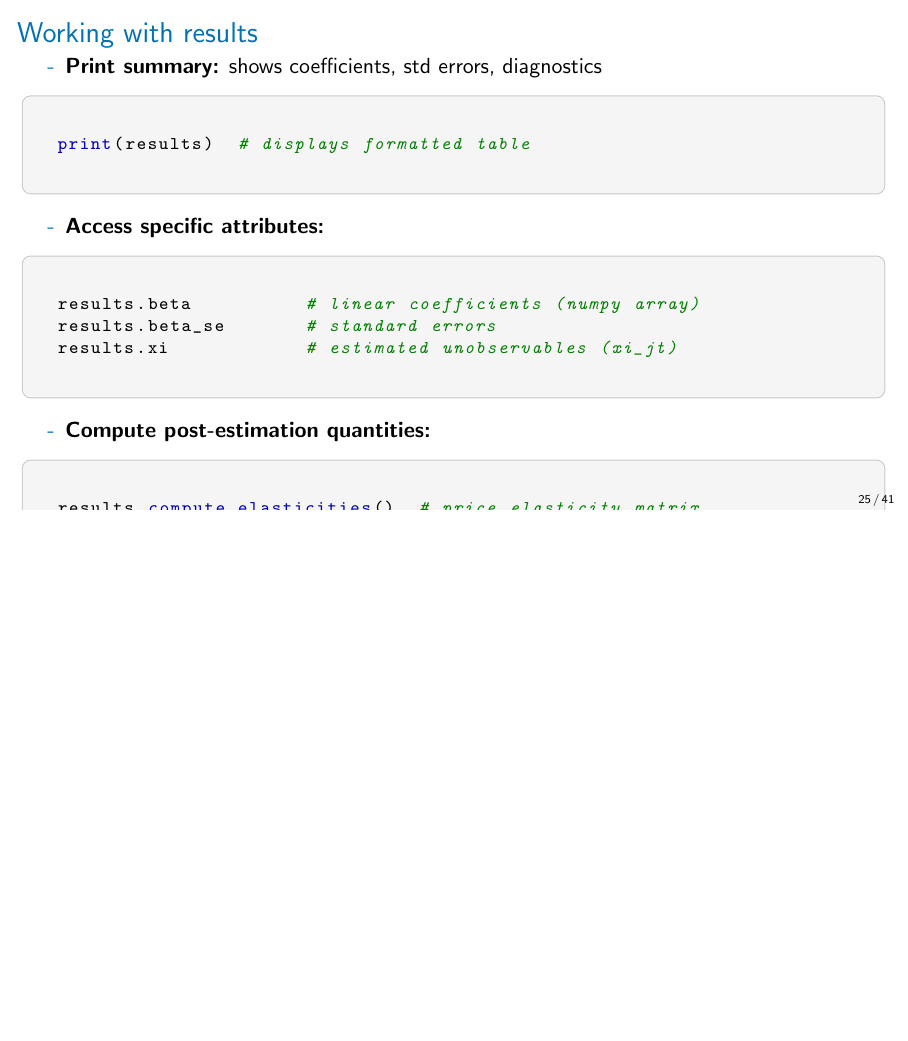
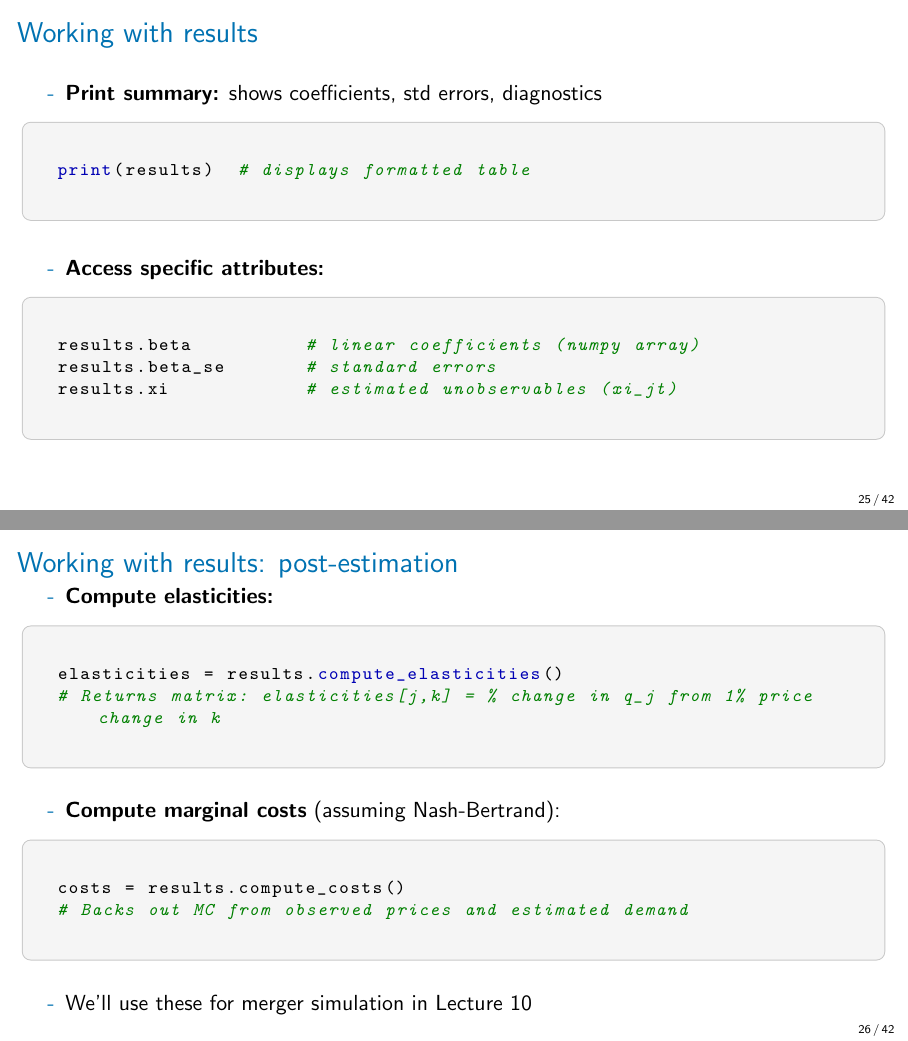
Before and after one commit to nvreug/masters_io, LaTeX slides (slides/lecture_03/lecture_03.tex): page 25 of 41 before the commit and pages 25 and 26 of 42 after it, the two joined at a grey line, the shorter picture padded with empty space. Compiled offline with pdfLaTeX.

Commit message:
Split 'Working with results' into two slides in L03
- Slide 1: print(results) and accessing attributes (beta, beta_se, xi)
- Slide 2: post-estimation methods (compute_elasticities, compute_costs)
- Added comments explaining what each method returns
- Note about using these for merger simulation in L10

Co-Authored-By: Claude Opus 4.5 <noreply@anthropic.com>

```diff
--- a/slides/lecture_03/lecture_03.tex
+++ b/slides/lecture_03/lecture_03.tex
@@ -553,7 +553,7 @@ results = problem.solve()
 \begin{pycode}
 print(results)  # displays formatted table
 \end{pycode}
-	\vspace{3pt}
+	\vspace{8pt}
 	\begin{wideitemize}
 		\item \textbf{Access specific attributes:}
 	\end{wideitemize}
@@ -562,14 +562,28 @@ results.beta          # linear coefficients (numpy array)
 results.beta_se       # standard errors
 results.xi            # estimated unobservables (xi_jt)
 \end{pycode}
-	\vspace{3pt}
+\end{frame}
+
+\begin{frame}[fragile]{Working with results: post-estimation}
 	\begin{wideitemize}
-		\item \textbf{Compute post-estimation quantities:}
+		\item \textbf{Compute elasticities:}
 	\end{wideitemize}
 \begin{pycode}
-results.compute_elasticities()  # price elasticity matrix
-results.compute_costs()         # implied marginal costs
+elasticities = results.compute_elasticities()
+# Returns matrix: elasticities[j,k] = % change in q_j from 1% price change in k
 \end{pycode}
+	\vspace{8pt}
+	\begin{wideitemize}
+		\item \textbf{Compute marginal costs} (assuming Nash-Bertrand):
+	\end{wideitemize}
+\begin{pycode}
+costs = results.compute_costs()
+# Backs out MC from observed prices and estimated demand
+\end{pycode}
+	\vspace{8pt}
+	\begin{wideitemize}
+		\item We'll use these for merger simulation in Lecture 10
+	\end{wideitemize}
 \end{frame}
 
 \begin{frame}{Model 1: Results}
```
Also changed, not shown: slides/lecture_03/lecture_03.pdf.
